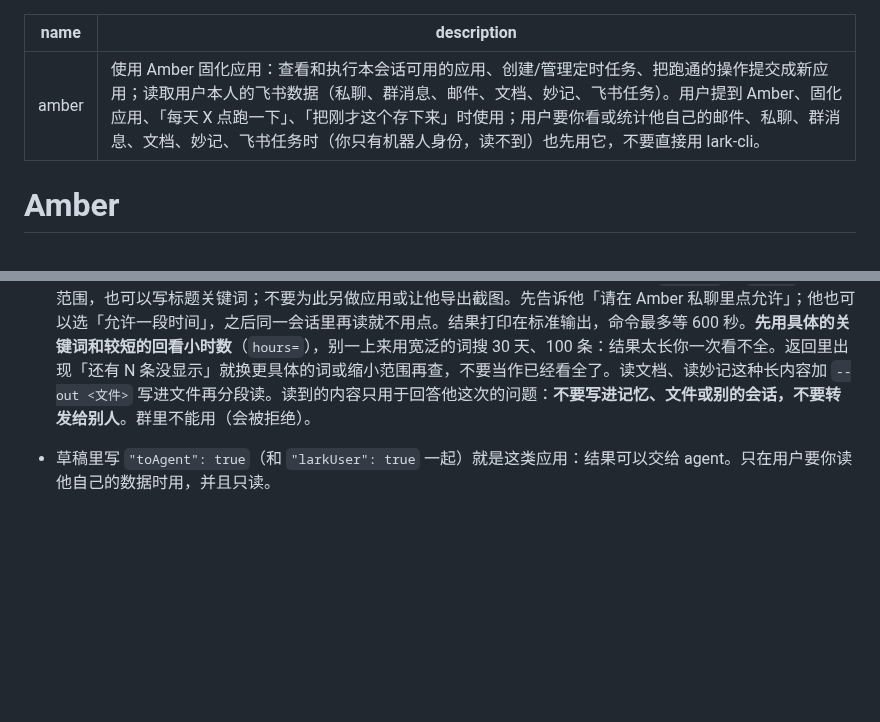
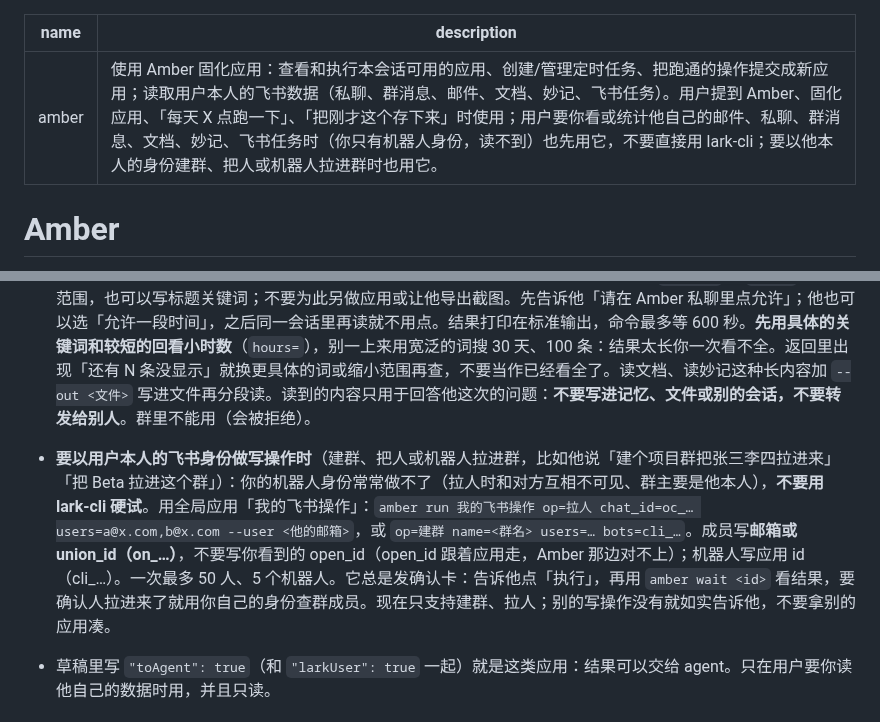
Before and after one commit to xu4wang/amber, a Markdown page: skills/amber/SKILL.md, 2 parts joined by grey strips. Drawn GitHub-style; blank space fills up the shorter version.

Commit message:
docs(skill): 以本人身份建群、拉人进群用「我的飞书操作」 (#74)
Co-authored-by: xu4wang <311397+xu4wang@users.noreply.github.com>
Co-authored-by: Claude Opus 5.5 <noreply@anthropic.com>

```diff
--- a/skills/amber/SKILL.md
+++ b/skills/amber/SKILL.md
@@ -1,6 +1,6 @@
 ---
 name: amber
-description: 使用 Amber 固化应用：查看和执行本会话可用的应用、创建/管理定时任务、把跑通的操作提交成新应用；读取用户本人的飞书数据（私聊、群消息、邮件、文档、妙记、飞书任务）。用户提到 Amber、固化应用、「每天 X 点跑一下」、「把刚才这个存下来」时使用；用户要你看或统计他自己的邮件、私聊、群消息、文档、妙记、飞书任务时（你只有机器人身份，读不到）也先用它，不要直接用 lark-cli。
+description: 使用 Amber 固化应用：查看和执行本会话可用的应用、创建/管理定时任务、把跑通的操作提交成新应用；读取用户本人的飞书数据（私聊、群消息、邮件、文档、妙记、飞书任务）。用户提到 Amber、固化应用、「每天 X 点跑一下」、「把刚才这个存下来」时使用；用户要你看或统计他自己的邮件、私聊、群消息、文档、妙记、飞书任务时（你只有机器人身份，读不到）也先用它，不要直接用 lark-cli；要以他本人的身份建群、把人或机器人拉进群时也用它。
 ---
 
 # Amber
@@ -123,6 +123,7 @@ amber global 天气 --user user@example.com          # 设为全局 / amber loca
 - **要把用户存的密码放到本机时**（比如他说「把我保管箱里的 gitlab 令牌放到你的 secrets 目录」）：先 `amber show <应用> --user <他的邮箱>` 看配置项里的说明找到是哪个密钥名，再 `amber secret get <应用> <密钥名> --user <他的邮箱> --out <文件路径>`。Amber 会私聊他发确认卡，他点「允许」后值直接写进文件（600），命令只打印路径和字节数。**不要 cat、不要把文件内容发到会话里**；命令最多等 300 秒，可以放后台跑。不要在聊天里向用户要密码。
 
 - **要读用户自己的飞书数据时**（私聊、群消息、邮件、文档、妙记、飞书任务，比如他说「看看我和张三的私聊里答应了什么」「把昨天那场会的妙记总结一下」「统计一下我的飞书任务」）：你只有机器人身份，读不到，**不要用 lark-cli 硬试**。在和他的**私聊**里用声明了 toAgent 的应用，比如「我的飞书数据」：`amber read 我的飞书数据 op=搜消息 q=<关键词> --user <他的邮箱>`（`op` 还有 `会话记录`、`找会话`、`搜邮件`、`读邮件`、`读文档`、`搜妙记`、`读妙记`、`我的任务`、`搜任务`，先 `amber show` 看参数）。飞书任务用 `op=我的任务`：返回与他相关（负责/关注/创建）的全部任务的统计（完成状态、逾期/7 天内到期/无截止、角色、创建月份、任务清单）和明细，`q=已完成` 或 `q=全部` 换明细范围，也可以写标题关键词；不要为此另做应用或让他导出截图。先告诉他「请在 Amber 私聊里点允许」；他也可以选「允许一段时间」，之后同一会话里再读就不用点。结果打印在标准输出，命令最多等 600 秒。**先用具体的关键词和较短的回看小时数**（`hours=`），别一上来用宽泛的词搜 30 天、100 条：结果太长你一次看不全。返回里出现「还有 N 条没显示」就换更具体的词或缩小范围再查，不要当作已经看全了。读文档、读妙记这种长内容加 `--out <文件>` 写进文件再分段读。读到的内容只用于回答他这次的问题：**不要写进记忆、文件或别的会话，不要转发给别人**。群里不能用（会被拒绝）。
+- **要以用户本人的飞书身份做写操作时**（建群、把人或机器人拉进群，比如他说「建个项目群把张三李四拉进来」「把 Beta 拉进这个群」）：你的机器人身份常常做不了（拉人时和对方互相不可见、群主要是他本人），**不要用 lark-cli 硬试**。用全局应用「我的飞书操作」：`amber run 我的飞书操作 op=拉人 chat_id=oc_… users=a@x.com,b@x.com --user <他的邮箱>`，或 `op=建群 name=<群名> users=… bots=cli_…`。成员写**邮箱或 union_id（on_…）**，不要写你看到的 open_id（open_id 跟着应用走，Amber 那边对不上）；机器人写应用 id（cli_…）。一次最多 50 人、5 个机器人。它总是发确认卡：告诉他点「执行」，再用 `amber wait <id>` 看结果，要确认人拉进来了就用你自己的身份查群成员。现在只支持建群、拉人；别的写操作没有就如实告诉他，不要拿别的应用凑。
 - 草稿里写 `"toAgent": true`（和 `"larkUser": true` 一起）就是这类应用：结果可以交给 agent。只在用户要你读他自己的数据时用，并且只读。
 
 ### 修改已有应用
```
